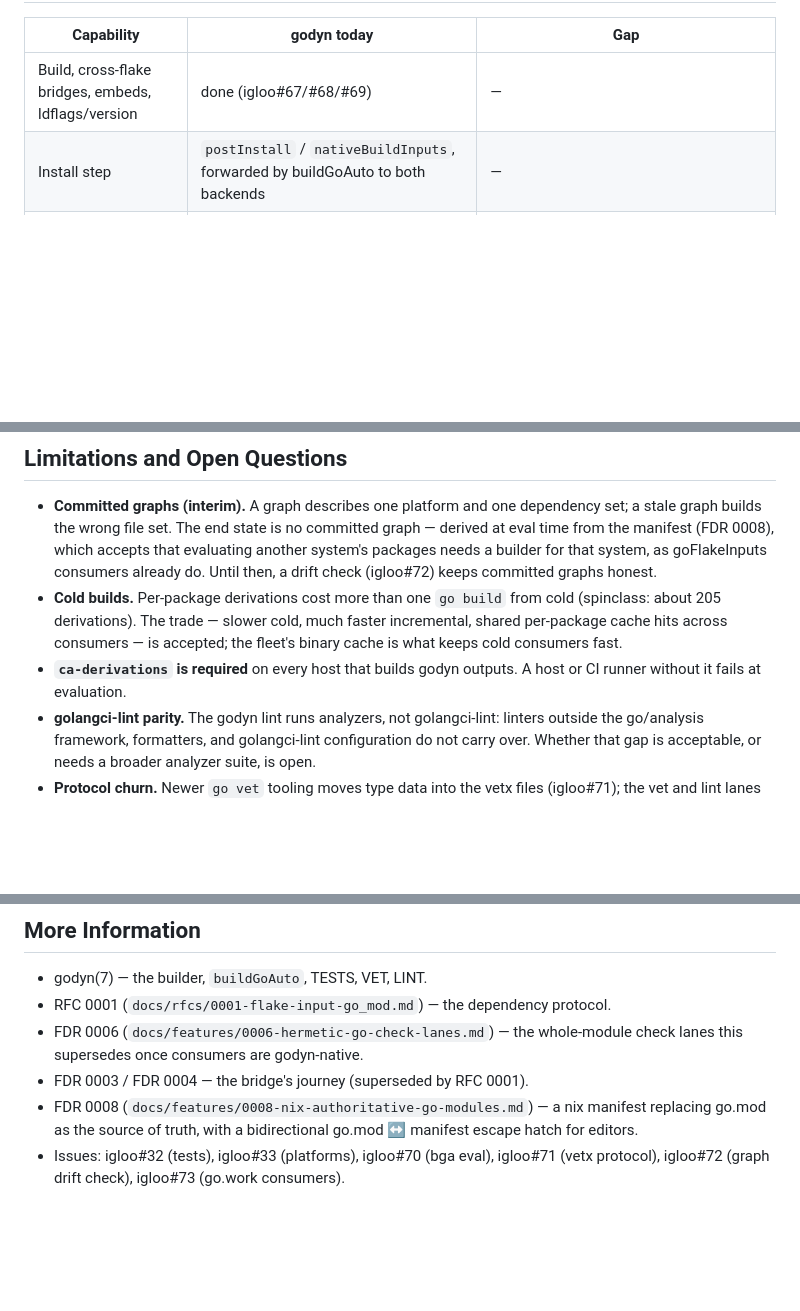
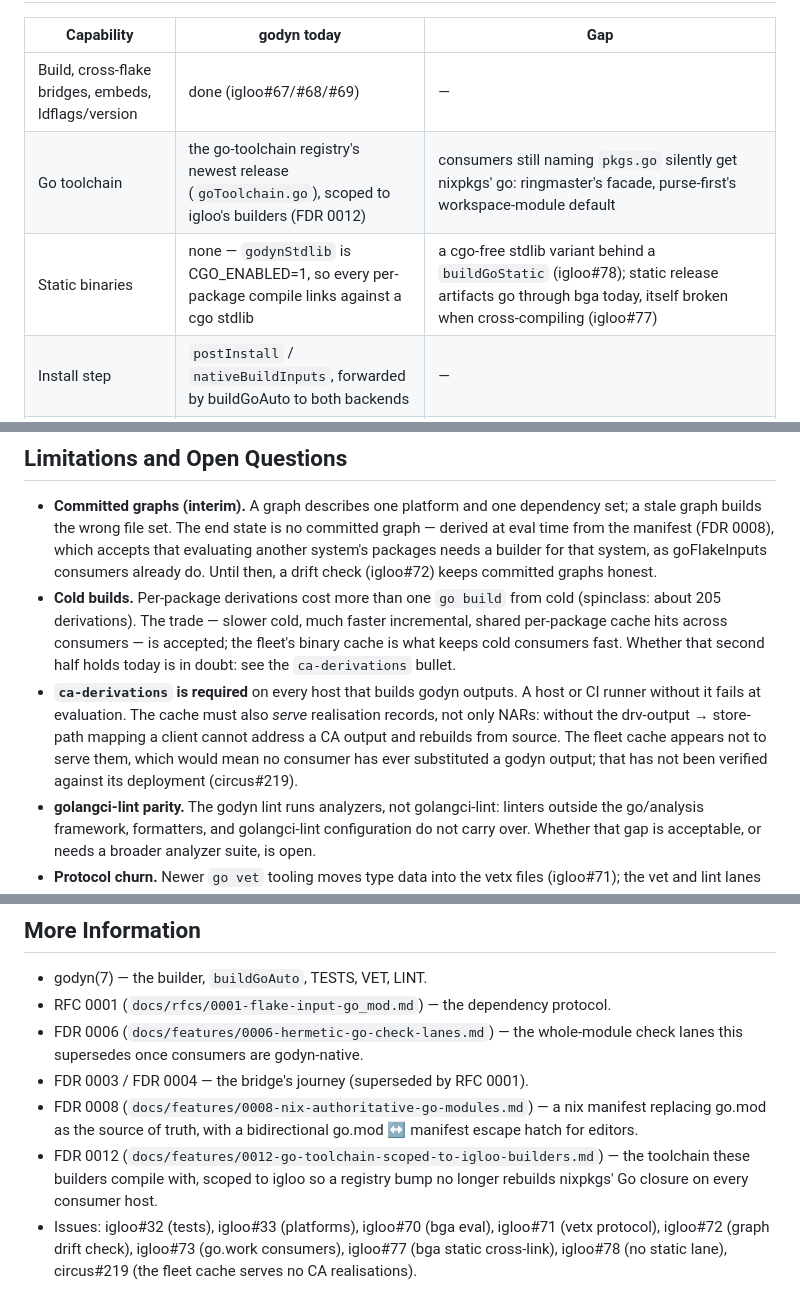
Before and after one commit to amarbel-llc/igloo, a Markdown page: docs/features/0007-godyn-only-go-builds.md, 3 parts joined by grey strips. Rendered like a GitHub page; blank space fills up the shorter version.

Commit message:
docs: FDR 0007 reaches the arc — toolchain, static gap, cache side
The umbrella FDR for "godyn as the only way to build Go" had not been
touched since 2026-09-11 and did not reference the work that landed on
top of it. Connect it:

- More Information links FDR 0012 (the toolchain these builders compile
  with) and the three issues this arc produced.
- Current State gains a Go toolchain row (goToolchain.go; the consumers
  still naming pkgs.go) and a Static binaries row (godynStdlib is
  CGO_ENABLED=1, so there is no static lane — igloo#78, with bga's
  cross-link bug igloo#77 behind the workaround).
- The ca-derivations limitation covered only the client side. A cache
  that serves NARs without realisation records leaves a CA output
  unaddressable, so consumers rebuild; the fleet cache appears to be in
  that state (circus#219). Marked unverified, matching how the issue is
  filed, and the "binary cache keeps cold consumers fast" claim in the
  Cold builds bullet is hedged to match.

The cache is described by role, not by host name: igloo has never
carried a fleet hostname and this FDR is not the place to start one.

Signed-off-by: Clown 0.4.4+699532b
https://code.linenisgreat.com/clown/commit/699532bfaab11b27a64e4d569e17f58ea1ffc015

```diff
--- a/docs/features/0007-godyn-only-go-builds.md
+++ b/docs/features/0007-godyn-only-go-builds.md
@@ -94,6 +94,8 @@ be authoritative is recorded in FDR 0006 § *Why not fix the devshell?*).
 | Capability | godyn today | Gap |
 |---|---|---|
 | Build, cross-flake bridges, embeds, ldflags/version | done (igloo#67/#68/#69) | — |
+| Go toolchain | the go-toolchain registry's newest release (`goToolchain.go`), scoped to igloo's builders (FDR 0012) | consumers still naming `pkgs.go` silently get nixpkgs' go: ringmaster's facade, purse-first's workspace-module default |
+| Static binaries | none — `godynStdlib` is CGO_ENABLED=1, so every per-package compile links against a cgo stdlib | a cgo-free stdlib variant behind a `buildGoStatic` (igloo#78); static release artifacts go through bga today, itself broken when cross-compiling (igloo#77) |
 | Install step | `postInstall` / `nativeBuildInputs`, forwarded by buildGoAuto to both backends | — |
 | Per-package `go test` | `testGraphFile` → `tests` / `checkAll` | cgo/asm tests, test-only third-party deps, `-race`, test-only embeds (igloo#32); no `nativeCheckInputs`-style tools on the test PATH (unverified) |
 | Per-package vet | `vetAll` (toolchain vet, or `vetTool`) | cgo packages and test sources not analyzed |
@@ -135,9 +137,15 @@ CLI use buildGoApplication, godyn-gen buildGoModule).
 - **Cold builds.** Per-package derivations cost more than one `go build` from
   cold (spinclass: about 205 derivations). The trade — slower cold,
   much faster incremental, shared per-package cache hits across consumers — is
-  accepted; the fleet's binary cache is what keeps cold consumers fast.
+  accepted; the fleet's binary cache is what keeps cold consumers fast. Whether
+  that second half holds today is in doubt: see the `ca-derivations` bullet.
 - **`ca-derivations` is required** on every host that builds godyn outputs.
-  A host or CI runner without it fails at evaluation.
+  A host or CI runner without it fails at evaluation. The cache must also
+  *serve* realisation records, not only NARs: without the drv-output →
+  store-path mapping a client cannot address a CA output and rebuilds from
+  source. The fleet cache appears not to serve them, which would mean no
+  consumer has ever substituted a godyn output; that has not been verified
+  against its deployment (circus#219).
 - **golangci-lint parity.** The godyn lint runs analyzers, not golangci-lint:
   linters outside the go/analysis framework, formatters, and golangci-lint
   configuration do not carry over. Whether that gap is acceptable, or needs a
@@ -156,6 +164,10 @@ CLI use buildGoApplication, godyn-gen buildGoModule).
 - FDR 0008 (`docs/features/0008-nix-authoritative-go-modules.md`) — a nix
   manifest replacing go.mod as the source of truth, with a bidirectional
   go.mod ↔ manifest escape hatch for editors.
+- FDR 0012 (`docs/features/0012-go-toolchain-scoped-to-igloo-builders.md`) —
+  the toolchain these builders compile with, scoped to igloo so a registry
+  bump no longer rebuilds nixpkgs' Go closure on every consumer host.
 - Issues: igloo#32 (tests), igloo#33 (platforms), igloo#70 (bga eval),
   igloo#71 (vetx protocol), igloo#72 (graph drift check), igloo#73 (go.work
-  consumers).
+  consumers), igloo#77 (bga static cross-link), igloo#78 (no static lane),
+  circus#219 (the fleet cache serves no CA realisations).
```
Also changed, not shown: other parts of docs/features/0007-godyn-only-go-builds.md (+3 -3 lines).
